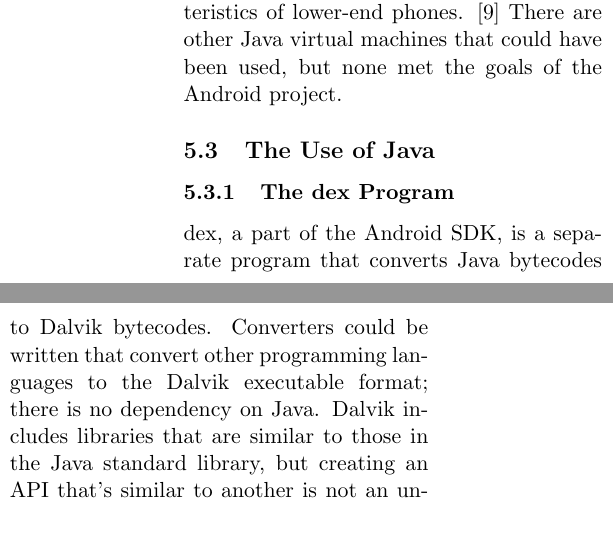
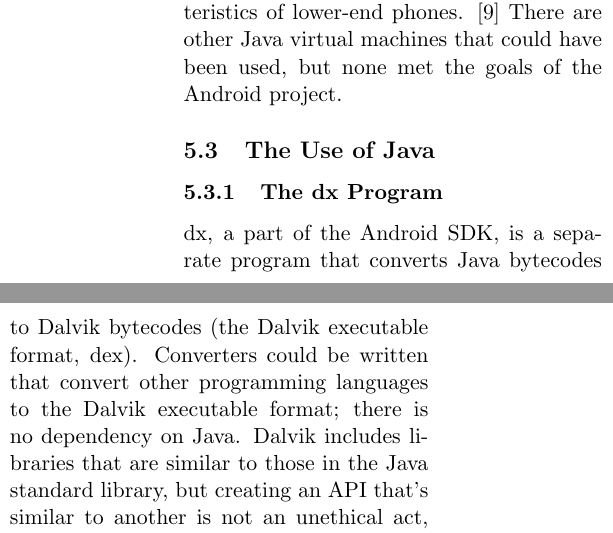
Before and after one commit to zombiezen/csc300-term-paper, a LaTeX paper (termpaper.tex): two parts of the columns of page 6 of 10, joined at a grey line, cut so that both start at the same text. Compiled offline with pdfLaTeX.

Commit message:
s/dex/dx/

```diff
--- a/termpaper.tex
+++ b/termpaper.tex
@@ -301,15 +301,16 @@
 \subsection{The Use of Java} % {{{2
 \label{sub:java}
 
-\subsubsection{The dex Program} % {{{3
+\subsubsection{The dx Program} % {{{3
 \label{ssub:dex}
 
-dex, a part of the Android SDK, is a separate program that converts Java
-bytecodes to Dalvik bytecodes.  Converters could be written that convert other
-programming languages to the Dalvik executable format; there is no dependency on
-Java.  Dalvik includes libraries that are similar to those in the Java standard
-library, but creating an API that's similar to another is not an unethical act,
-as long as the underlying implementations differ.
+dx, a part of the Android SDK, is a separate program that converts Java
+bytecodes to Dalvik bytecodes (the Dalvik executable format, dex).  Converters
+could be written that convert other programming languages to the Dalvik
+executable format; there is no dependency on Java.  Dalvik includes libraries
+that are similar to those in the Java standard library, but creating an API
+that's similar to another is not an unethical act, as long as the underlying
+implementations differ.
 
 % subsubsection dex }}}3
 
```
Also changed, not shown: termpaper.tex (2 more changed lines).
